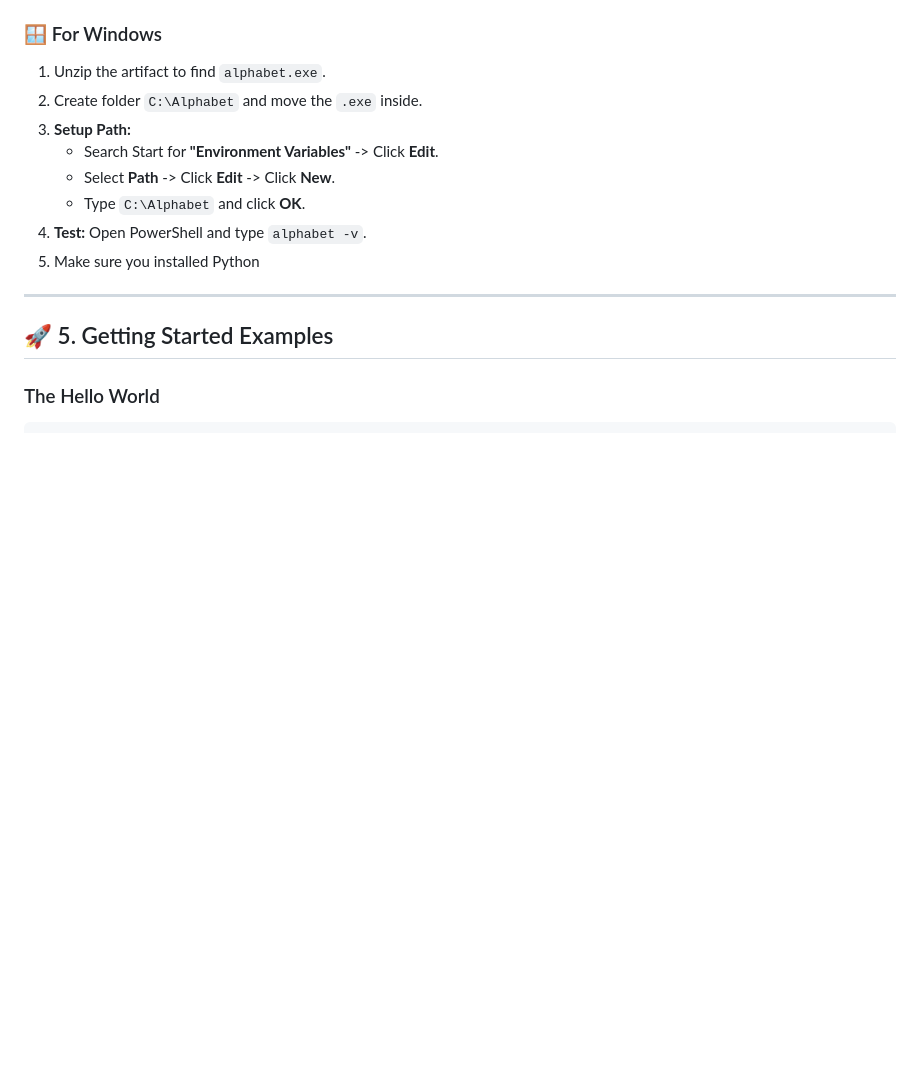
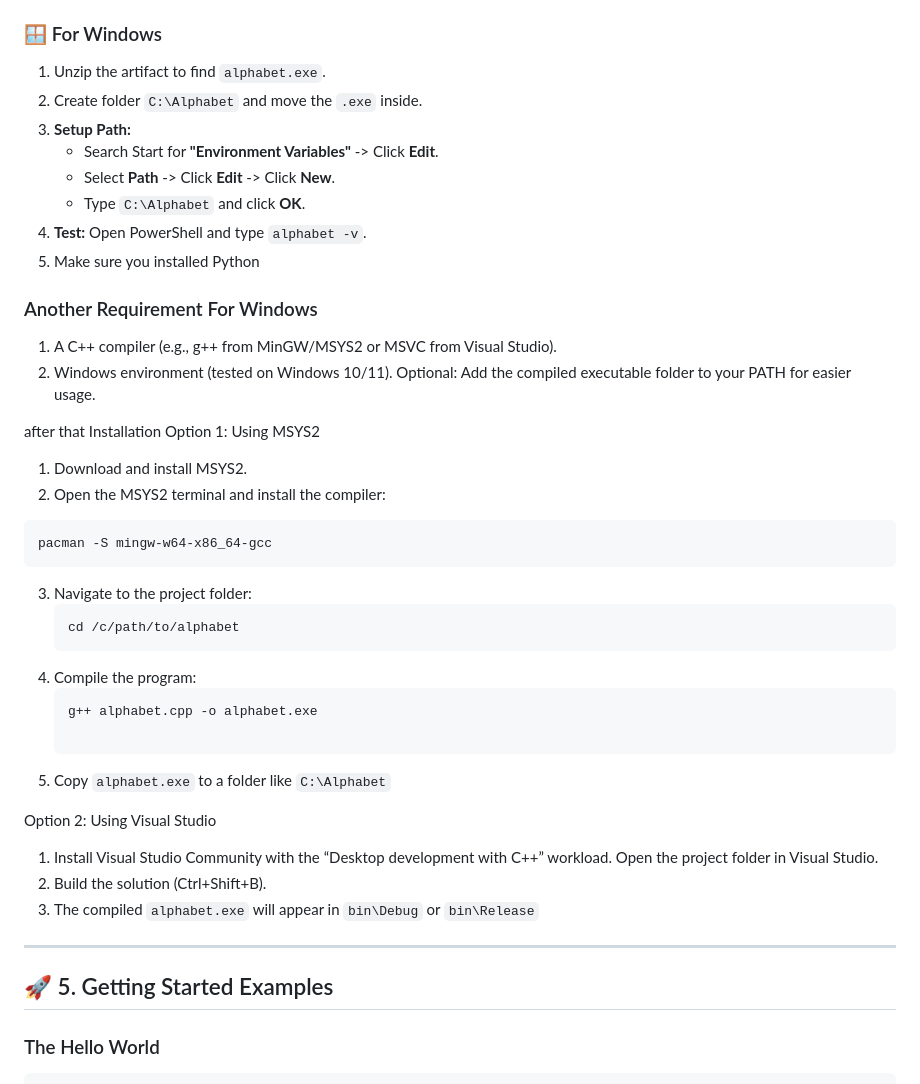
Before and after one commit to fraol163/alphabet, a Markdown page: README.md, the part around the change. GitHub-like rendering; blank space fills up the shorter version.

Commit message:
Update README with C++ compiler requirements
Added requirements and installation instructions for C++ compiler on Windows.

````diff
--- a/README.md
+++ b/README.md
@@ -115,7 +115,37 @@ Alphabet is distributed as a high-performance native binary. You do not need to
     -   Type `C:\Alphabet` and click **OK**.
 4.  **Test:** Open PowerShell and type `alphabet -v`.
 5.  Make sure you installed Python
+### Another Requirement For Windows
 
+1. A C++ compiler (e.g., g++ from MinGW/MSYS2 or MSVC from Visual Studio).
+2. Windows environment (tested on Windows 10/11).
+Optional: Add the compiled executable folder to your PATH for easier usage.
+
+after that
+Installation
+Option 1: Using MSYS2
+1. Download and install MSYS2.
+2. Open the MSYS2 terminal and install the compiler:
+```
+pacman -S mingw-w64-x86_64-gcc
+```
+3. Navigate to the project folder:
+   ```
+   cd /c/path/to/alphabet
+   ```
+4. Compile the program:
+   ```
+   g++ alphabet.cpp -o alphabet.exe
+
+   ```
+5. Copy `alphabet.exe` to a folder like `C:\Alphabet`
+
+Option 2: Using Visual Studio
+
+1. Install Visual Studio Community with the “Desktop development with C++” workload.
+Open the project folder in Visual Studio.
+2. Build the solution (Ctrl+Shift+B).
+3. The compiled `alphabet.exe` will appear in `bin\Debug` or `bin\Release`
 ---
 
 ## 🚀 5. Getting Started Examples
````
